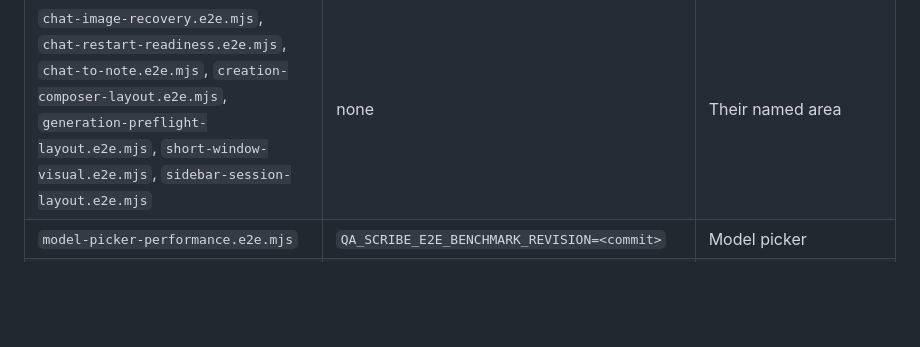
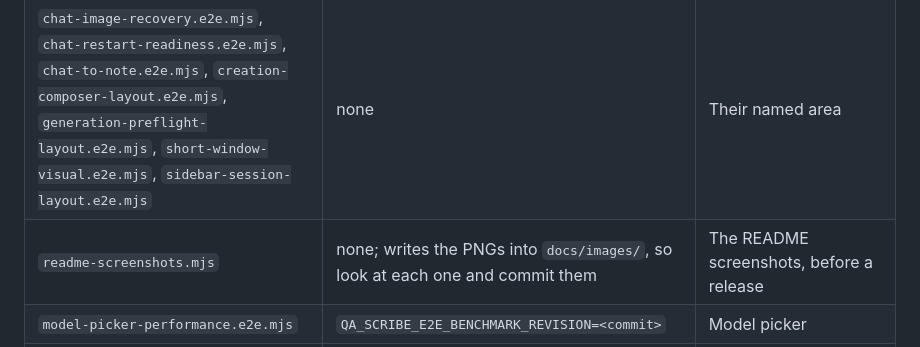
Before and after one commit to ddv1982/qa-scribe, a Markdown page: docs/check-inventory.md, the part around the change. Drawn GitHub-style; blank space fills up the shorter version.

```diff
--- a/docs/check-inventory.md
+++ b/docs/check-inventory.md
@@ -82,6 +82,7 @@ listed area changes. Last checked on macOS arm64 on 2026-11-13.
 | `record-workspace-layout.e2e.mjs` | none | Record header, collection layout |
 | `undo-history-isolation.e2e.mjs` | none | Note undo history |
 | `chat-image-recovery.e2e.mjs`, `chat-restart-readiness.e2e.mjs`, `chat-to-note.e2e.mjs`, `creation-composer-layout.e2e.mjs`, `generation-preflight-layout.e2e.mjs`, `short-window-visual.e2e.mjs`, `sidebar-session-layout.e2e.mjs` | none | Their named area |
+| `readme-screenshots.mjs` | none; writes the PNGs into `docs/images/`, so look at each one and commit them | The README screenshots, before a release |
 | `model-picker-performance.e2e.mjs` | `QA_SCRIBE_E2E_BENCHMARK_REVISION=<commit>` | Model picker |
 | `creation-composer-restart.e2e.mjs` | Linux only: after a full `creation-composer.e2e.mjs` run sharing one `QA_SCRIBE_E2E_TEMP_ROOT`, without `QA_SCRIBE_E2E_CREATION_FORMATS_ONLY` | Creation recovery |
 | `ask-ai-ownership-migration.e2e.mjs` | `QA_SCRIBE_I1_NATIVE_LANE_RELEASED=1`, `QA_SCRIBE_E2E_SOURCE_SHA=<commit>` | Conversation storage migrations. Fails on 2026-11-13: its Session header, activity and legacy-stage lanes predate the current Ask AI design. |
```
Also changed, not shown: README.md (+24 -1 lines), docs/images/finding.png (added), docs/images/generate.png (added), docs/images/note-dark.png (added), docs/images/note-light.png (added), docs/images/test-run.png (added), docs/images/write.png (added), 4 other files.
